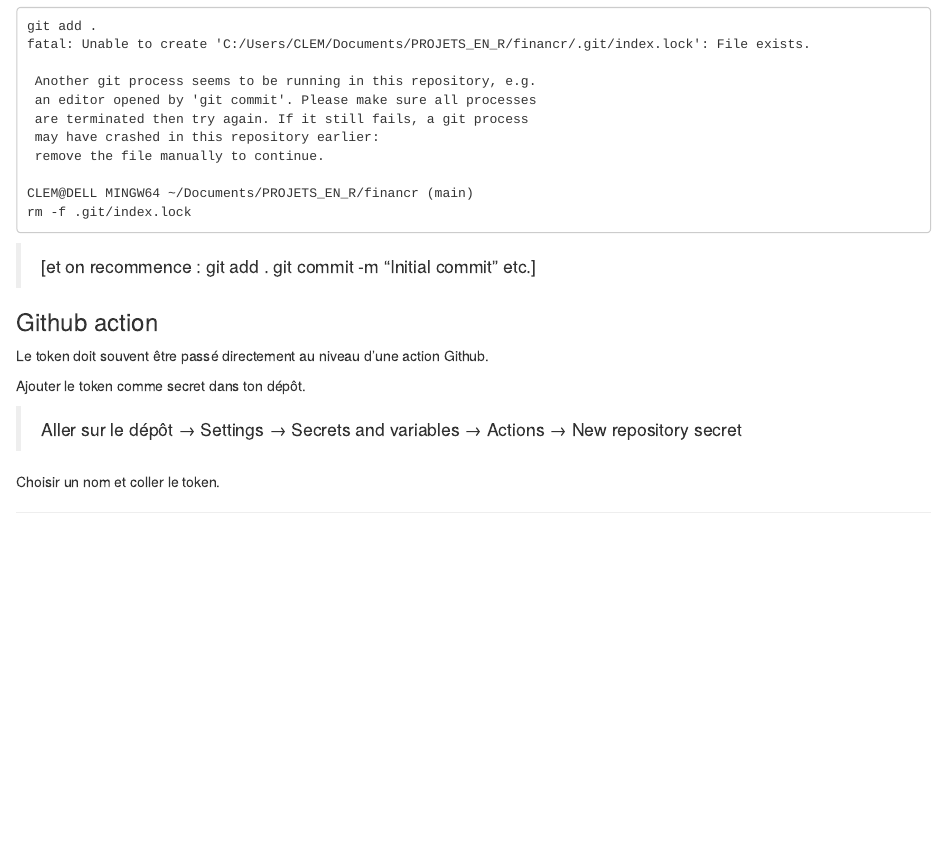
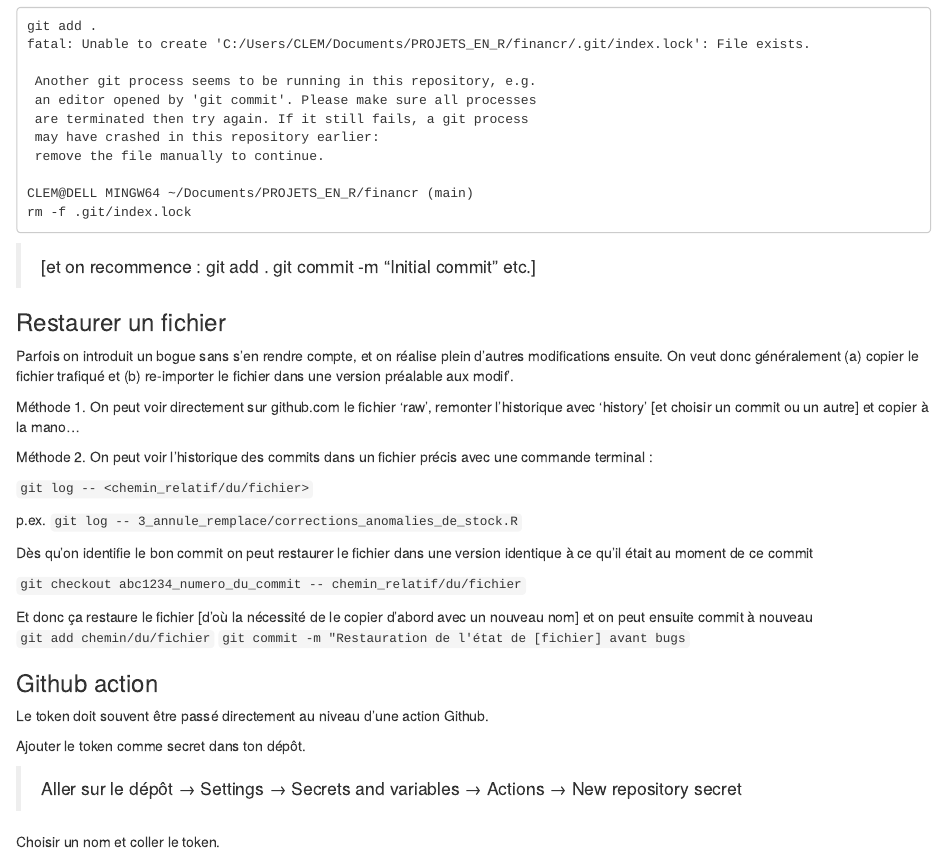
Before and after one commit to Clement-LVD/Conseils_R, an R Markdown document (docs/00_config_a_git.Rmd): the page in a window 1100 px wide, from 3990 px down. Rendered offline with R 4.5, knitr and Pandoc, with nearby package versions.

Commit message:
Update 00_config_a_git.Rmd
add metode de restauration

```diff
--- a/docs/00_config_a_git.Rmd
+++ b/docs/00_config_a_git.Rmd
@@ -214,6 +214,25 @@ git commit -m "Initial commit"
 etc.
 ]
 
+### Restaurer un fichier
+Parfois on introduit un bogue sans s'en rendre compte, et on réalise plein d'autres modifications ensuite.
+On veut donc généralement (a) copier le fichier trafiqué et (b) re-importer le fichier dans une version préalable aux modif'.
+
+Méthode 1. On peut voir directement sur github.com le fichier 'raw', remonter l'historique avec 'history' [et choisir un commit ou un autre] et copier à la mano...
+
+Méthode 2. On peut voir l'historique des commits dans un fichier précis avec une commande terminal :
+
+`git log -- <chemin_relatif/du/fichier>`
+
+p.ex. `git log -- 3_annule_remplace/corrections_anomalies_de_stock.R`
+
+Dès qu'on identifie le bon commit on peut restaurer le fichier dans une version identique à ce qu'il était au moment de ce commit
+
+`git checkout abc1234_numero_du_commit -- chemin_relatif/du/fichier`
+
+Et donc ça restaure le fichier [d'où la nécessité de le copier d'abord avec un nouveau nom] et on peut ensuite commit à nouveau
+`git add chemin/du/fichier`
+`git commit -m "Restauration de l'état de [fichier] avant bugs`
 
 ### Github action
 Le token doit souvent être passé directement au niveau d'une action Github.
```
